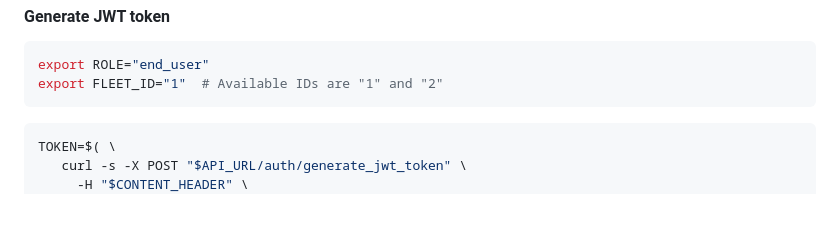
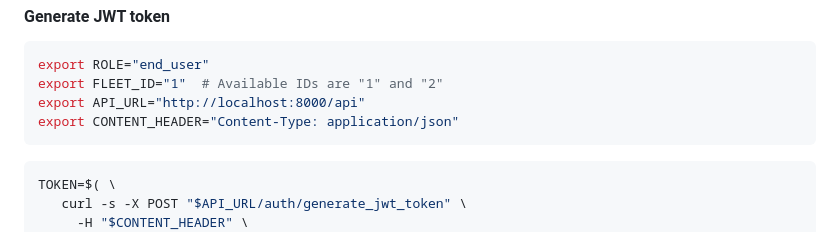
Before and after one commit to Jamessukanto/genai-sql, a Markdown page: README.md, the part around the change. Rendered like a GitHub page; blank space fills up the shorter version.

Commit message:
Ensure reproducible github

````diff
--- a/README.md
+++ b/README.md
@@ -87,6 +87,8 @@ A natural language interface for querying electric vehicle fleet telemetry data.
    ```bash
    export ROLE="end_user"
    export FLEET_ID="1"  # Available IDs are "1" and "2"
+   export API_URL="http://localhost:8000/api"
+   export CONTENT_HEADER="Content-Type: application/json"
    ```
    ```bash
    TOKEN=$( \
````
